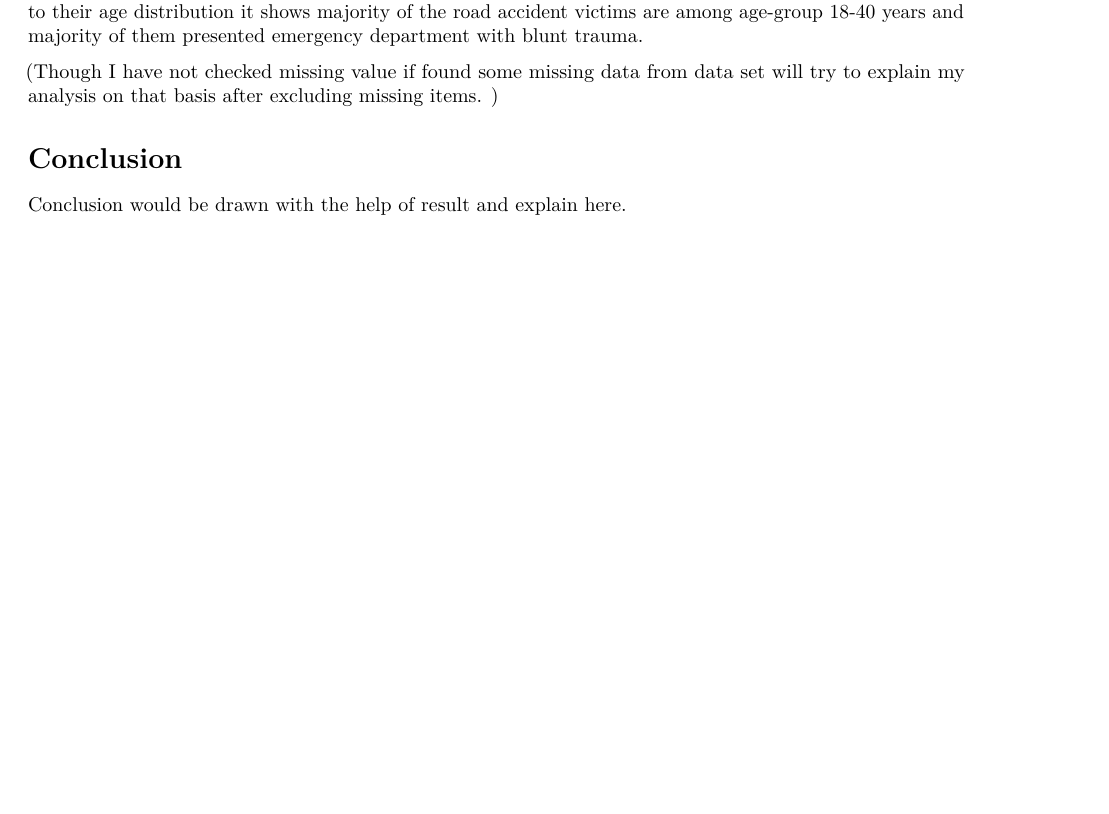
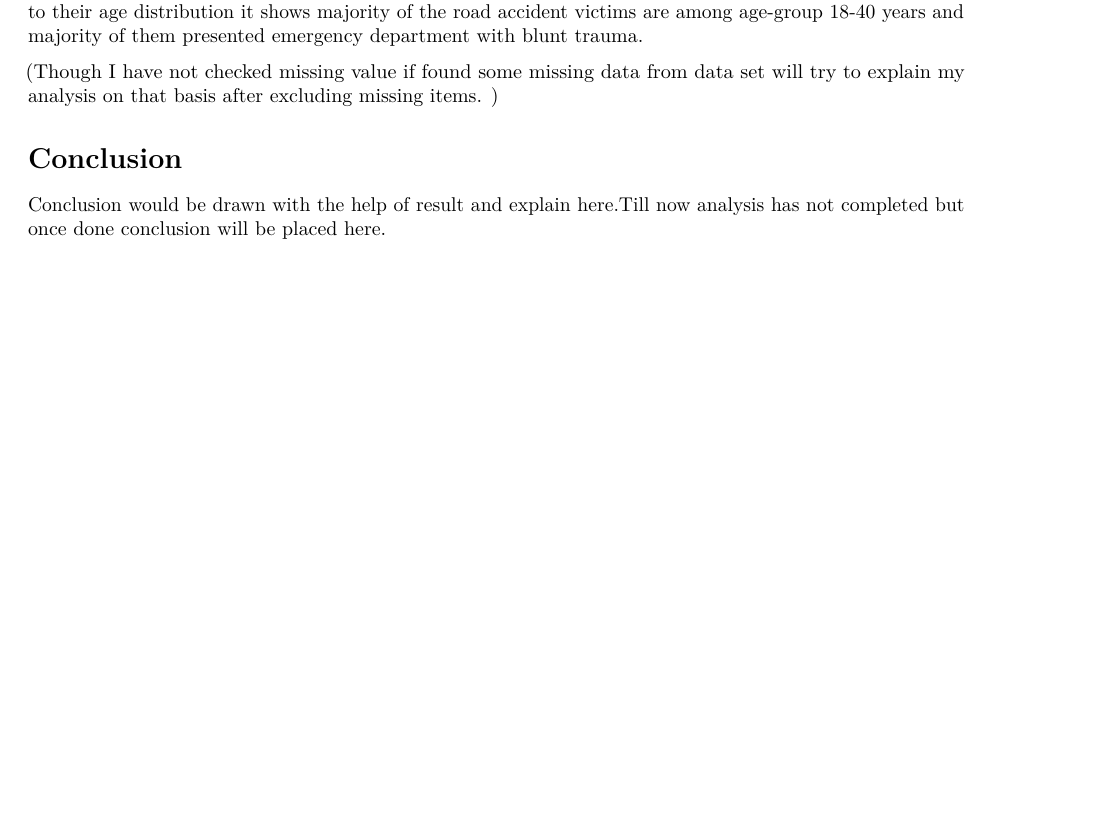
Before and after one commit to titco/abstract-challenge, an R Markdown document (abstracts/CV_Abstract_20200512.Rmd): part of page 2 of 2, cut so that both start at the same text, the shorter picture padded with empty space. Rendered offline with R 4.5, knitr and Pandoc, then LaTeX, with nearby package versions; some code elsewhere in the file could not run offline.

Commit message:
added one more line

```diff
--- a/abstracts/CV_Abstract_20200512.Rmd
+++ b/abstracts/CV_Abstract_20200512.Rmd
@@ -67,4 +67,4 @@ The demography of the road accident victims 79 percent are male and rest 21 perc
 (Though I have not checked missing value if found some missing data from data set will try to explain my analysis on that basis after excluding missing items.  )
 
 # Conclusion
-Conclusion would be drawn with the help of result and explain here.
+Conclusion would be drawn with the help of result and explain here.Till now analysis has not completed but once done conclusion will be placed here.
```
